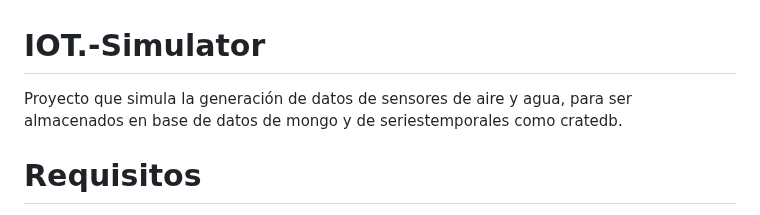
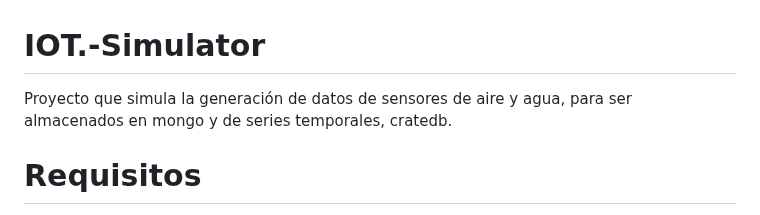
Before and after one commit to oasrcode/iot-simulator, a Markdown page: readme.md, the part around the change. Rendered like a GitHub page.

```diff
--- a/readme.md
+++ b/readme.md
@@ -1,7 +1,7 @@
 
 # IOT.-Simulator
 
-Proyecto que simula la generación de datos de sensores de aire y agua, para ser almacenados en base de datos de mongo y de seriestemporales como cratedb.
+Proyecto que simula la generación de datos de sensores de aire y agua, para ser almacenados en mongo y de series temporales, cratedb.
 
 # Requisitos
 
```
